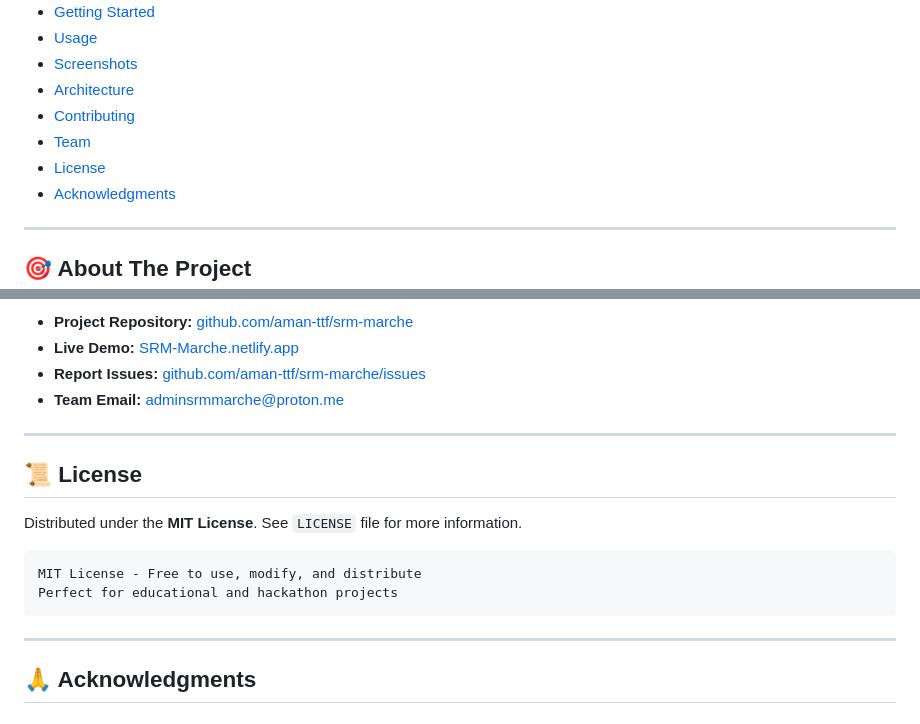
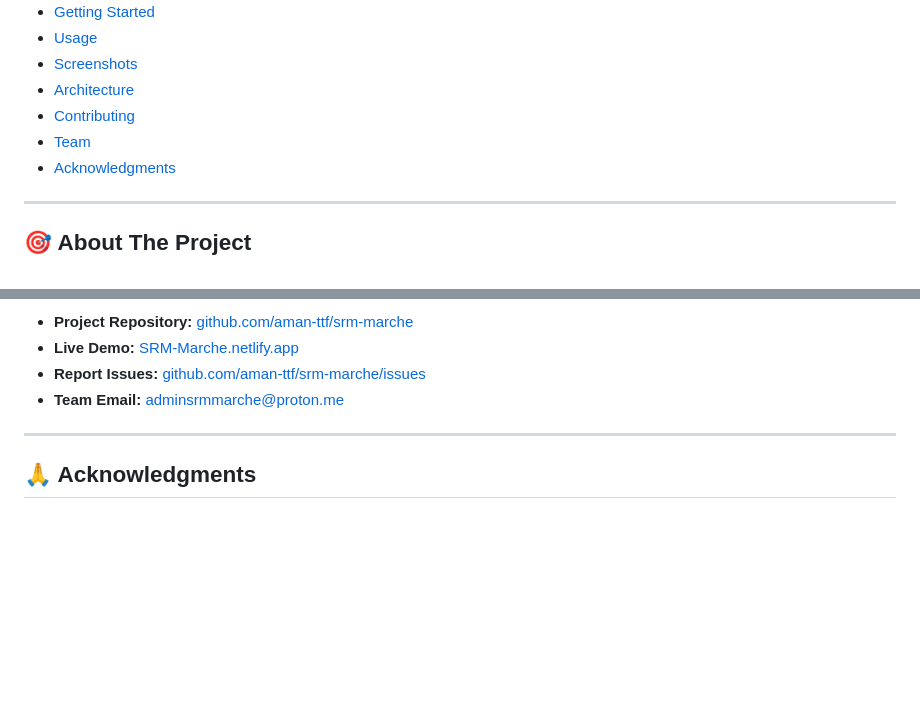
Before and after one commit to aman-ttf/SRM-Marche, a Markdown page: readme.md, 2 parts joined by grey strips. Rendered like a GitHub page; blank space fills up the shorter version.

````diff
--- a/readme.md
+++ b/readme.md
@@ -30,7 +29,6 @@
 - [Architecture](#architecture)
 - [Contributing](#contributing)
 - [Team](#team)
-- [License](#license)
 - [Acknowledgments](#acknowledgments)
 
 ---
@@ -343,17 +341,6 @@ We love contributions! Here's how you can help make SRM Marché even better:
 
 ---
 
-## 📜 License
-
-Distributed under the **MIT License**. See `LICENSE` file for more information.
-
-```
-MIT License - Free to use, modify, and distribute
-Perfect for educational and hackathon projects
-```
-
----
-
 ## 🙏 Acknowledgments
 
 ### **Special Thanks**
````
Also changed, not shown: other parts of readme.md (+0 -1 lines).
